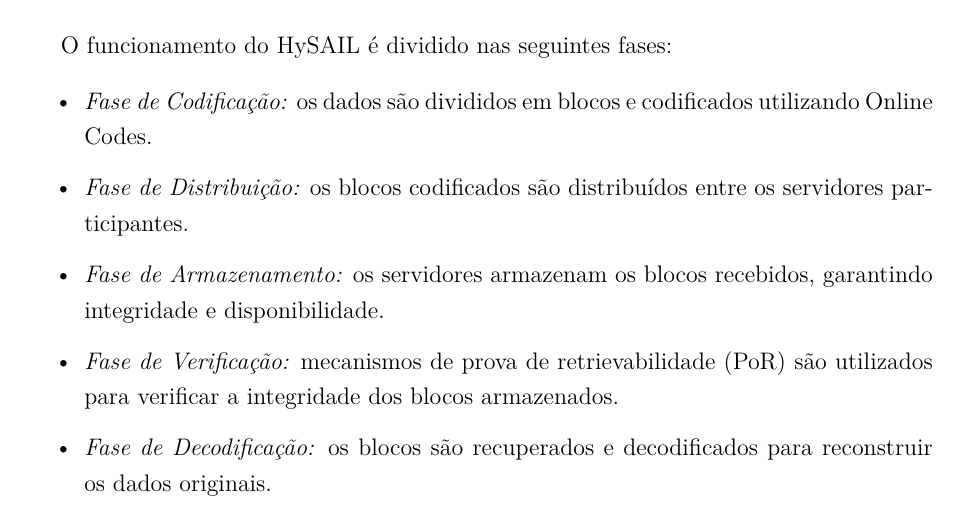
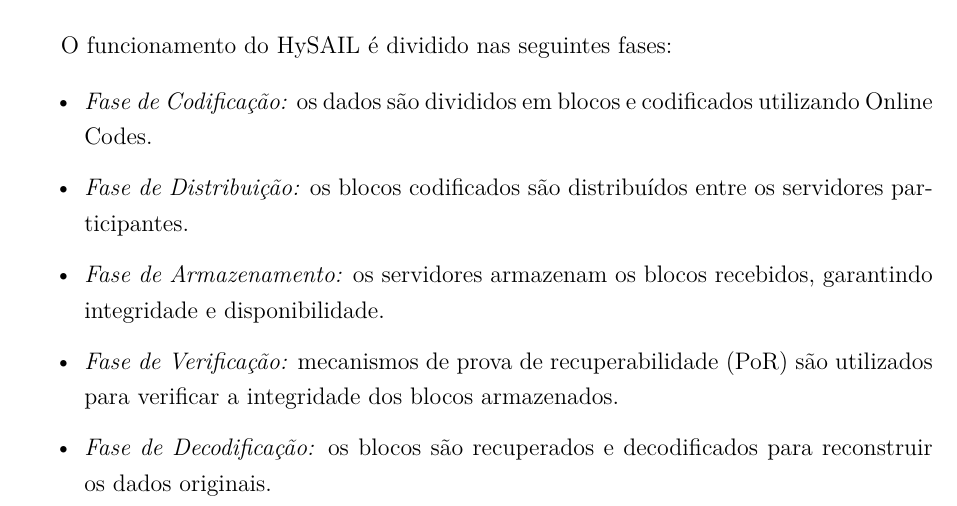
Before and after one commit to uventura/hybolt, a LaTeX thesis (doc/thesis/monografia.tex, which reads doc/thesis/tex/4_Proposta.tex): part of page 31 of 63, cut so that both start at the same text. Compiled offline with pdfLaTeX; a missing font is replaced by an installed copy or a similar font.

Commit message:
Fixing "prova de recuperabilidade" in the thesis proposal
Co-Authored-By: Claude Fable 5.2 <noreply@anthropic.com>

```diff
--- a/doc/thesis/tex/4_Proposta.tex
+++ b/doc/thesis/tex/4_Proposta.tex
@@ -11,7 +11,7 @@ O funcionamento do HySAIL é dividido nas seguintes fases:
 \item \textit{Fase de Codificação:} os dados são divididos em blocos e codificados utilizando Online Codes.
 \item \textit{Fase de Distribuição:} os blocos codificados são distribuídos entre os servidores participantes.
 \item \textit{Fase de Armazenamento:} os servidores armazenam os blocos recebidos, garantindo integridade e disponibilidade.
-\item \textit{Fase de Verificação:} mecanismos de prova de retrievabilidade (\acrshort{PoR}) são utilizados para verificar a integridade dos blocos armazenados.
+\item \textit{Fase de Verificação:} mecanismos de prova de recuperabilidade (\acrshort{PoR}) são utilizados para verificar a integridade dos blocos armazenados.
 \item \textit{Fase de Decodificação:} os blocos são recuperados e decodificados para reconstruir os dados originais.
 \end{itemize}
 
```
Also changed, not shown: doc/thesis/monografia.pdf, 1 other file.
